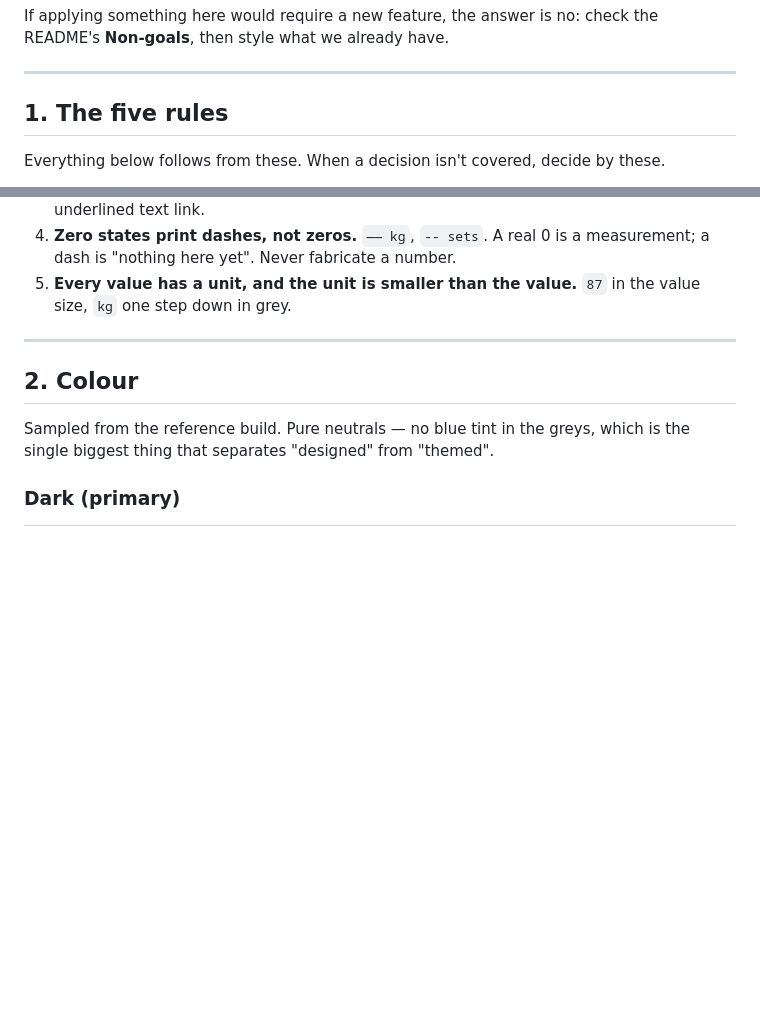
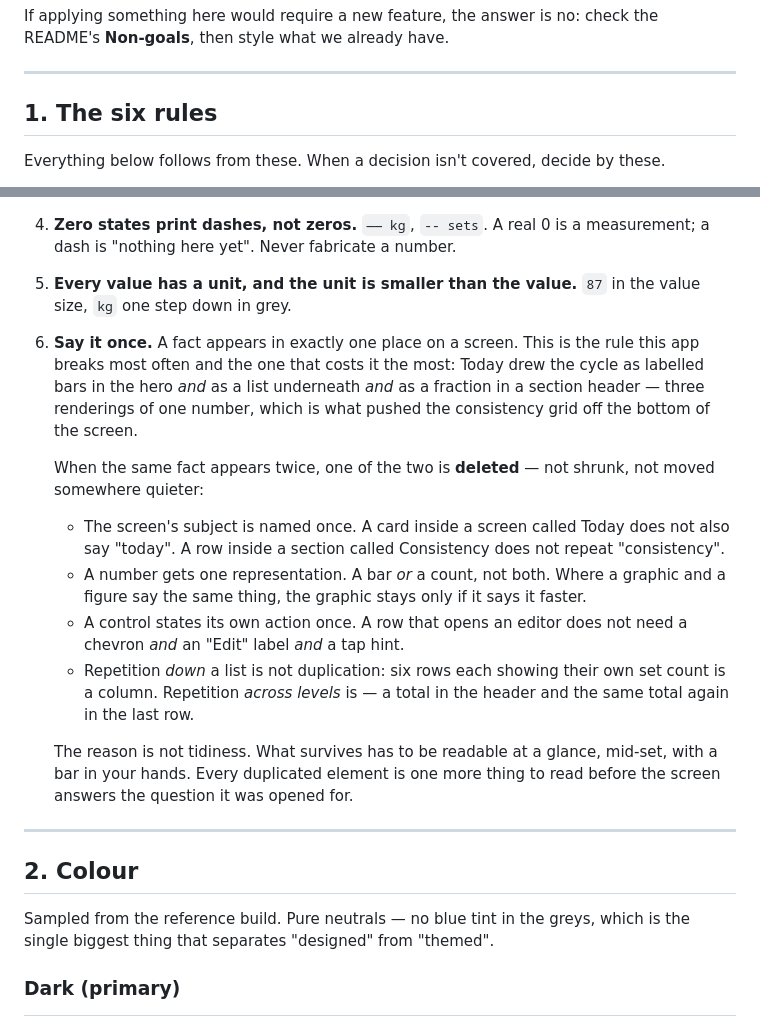
Before and after one commit to SahilK-027/Deltoid, a Markdown page: THEME.md, 2 parts joined by grey strips. Drawn GitHub-style; blank space fills up the shorter version.

Commit message:
📝 docs: say it once
Adds the sixth rule to THEME.md: a fact appears in exactly one place on a
screen, and when it appears twice one of the two is deleted rather than
shrunk or moved somewhere quieter.

It earns a rule because it is the one this app breaks most often and the
one that costs it the most. Today rendered the cycle three ways at once —
bars in the hero, the same sessions as a list, a fraction in a section
header — which is what pushed the consistency grid off the bottom of the
screen.

Written with the boundary that matters in practice: repetition down a
list is a column, not duplication. Repetition across levels — a total in
the header and the same total in the last row — is the bug.

Co-Authored-By: Claude Opus 5 <noreply@anthropic.com>

```diff
--- a/THEME.md
+++ b/THEME.md
@@ -46,7 +46,7 @@ the README's **Non-goals**, then style what we already have.
 
 ---
 
-## 1. The five rules
+## 1. The six rules
 
 Everything below follows from these. When a decision isn't covered, decide by
 these.
@@ -64,6 +64,30 @@ these.
    measurement; a dash is "nothing here yet". Never fabricate a number.
 5. **Every value has a unit, and the unit is smaller than the value.** `87` in
    the value size, `kg` one step down in grey.
+6. **Say it once.** A fact appears in exactly one place on a screen. This is the
+   rule this app breaks most often and the one that costs it the most: Today
+   drew the cycle as labelled bars in the hero *and* as a list underneath *and*
+   as a fraction in a section header — three renderings of one number, which is
+   what pushed the consistency grid off the bottom of the screen.
+
+   When the same fact appears twice, one of the two is **deleted** — not shrunk,
+   not moved somewhere quieter:
+
+   - The screen's subject is named once. A card inside a screen called Today
+     does not also say "today". A row inside a section called Consistency does
+     not repeat "consistency".
+   - A number gets one representation. A bar *or* a count, not both. Where a
+     graphic and a figure say the same thing, the graphic stays only if it says
+     it faster.
+   - A control states its own action once. A row that opens an editor does not
+     need a chevron *and* an "Edit" label *and* a tap hint.
+   - Repetition *down* a list is not duplication: six rows each showing their
+     own set count is a column. Repetition *across levels* is — a total in the
+     header and the same total again in the last row.
+
+   The reason is not tidiness. What survives has to be readable at a glance,
+   mid-set, with a bar in your hands. Every duplicated element is one more thing
+   to read before the screen answers the question it was opened for.
 
 ---
 
```
